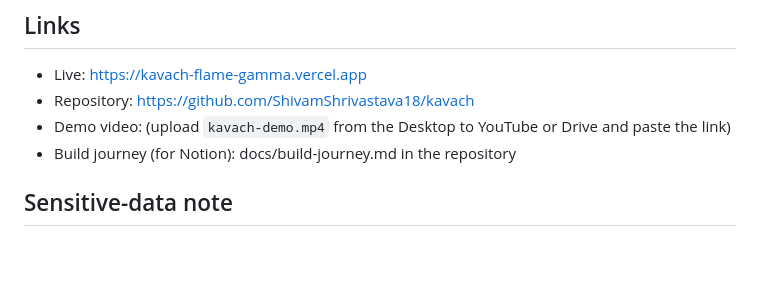
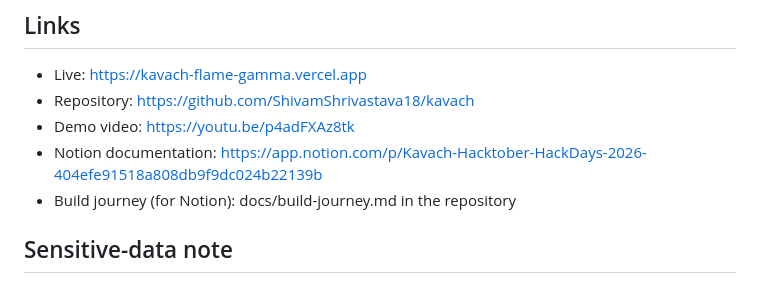
Before and after one commit to ShivamShrivastava18/kavach, a Markdown page: docs/submission.md, the part around the change. GitHub-like rendering; blank space fills up the shorter version.

```diff
--- a/docs/submission.md
+++ b/docs/submission.md
@@ -37,7 +37,8 @@ Next.js 16 (App Router), React 19, TypeScript, Tailwind v4, sharp, Cloudinary No
 
 - Live: https://kavach-flame-gamma.vercel.app
 - Repository: https://github.com/ShivamShrivastava18/kavach
-- Demo video: (upload `kavach-demo.mp4` from the Desktop to YouTube or Drive and paste the link)
+- Demo video: https://youtu.be/p4adFXAz8tk
+- Notion documentation: https://app.notion.com/p/Kavach-Hacktober-HackDays-2026-404efe91518a808db9f9dc024b22139b
 - Build journey (for Notion): docs/build-journey.md in the repository
 
 ## Sensitive-data note
```
Also changed, not shown: README.md (+1 -1 lines), docs/notion-page.md (+2 -2 lines).
